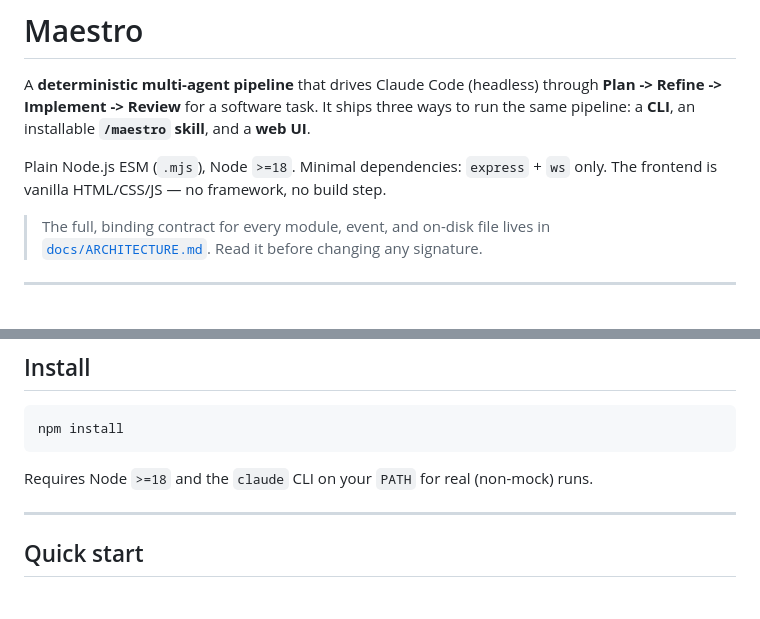
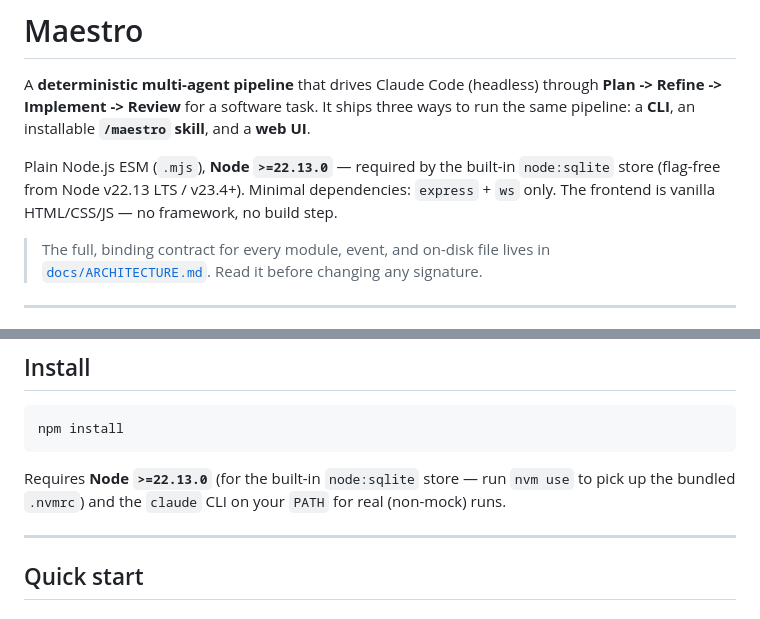
Before and after one commit to denislavprinov/maestro, a Markdown page: README.md, 2 parts joined by grey strips. GitHub-like rendering.

````diff
--- a/README.md
+++ b/README.md
@@ -5,8 +5,9 @@ A **deterministic multi-agent pipeline** that drives Claude Code (headless) thro
 run the same pipeline: a **CLI**, an installable **`/maestro` skill**, and a **web
 UI**.
 
-Plain Node.js ESM (`.mjs`), Node `>=18`. Minimal dependencies: `express` + `ws` only.
-The frontend is vanilla HTML/CSS/JS — no framework, no build step.
+Plain Node.js ESM (`.mjs`), **Node `>=22.13.0`** — required by the built-in
+`node:sqlite` store (flag-free from Node v22.13 LTS / v23.4+). Minimal dependencies:
+`express` + `ws` only. The frontend is vanilla HTML/CSS/JS — no framework, no build step.
 
 > The full, binding contract for every module, event, and on-disk file lives in
 > [`docs/ARCHITECTURE.md`](docs/ARCHITECTURE.md). Read it before changing any signature.
@@ -55,7 +58,8 @@ missing tool never breaks a run.
 npm install
 ```
 
-Requires Node `>=18` and the `claude` CLI on your `PATH` for real (non-mock) runs.
+Requires **Node `>=22.13.0`** (for the built-in `node:sqlite` store — run `nvm use` to
+pick up the bundled `.nvmrc`) and the `claude` CLI on your `PATH` for real (non-mock) runs.
 
 ---
 
````
Also changed, not shown: other parts of README.md (+45 -29 lines).
